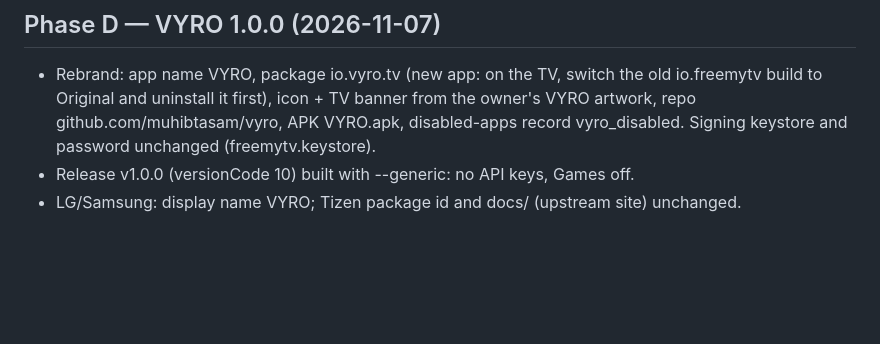
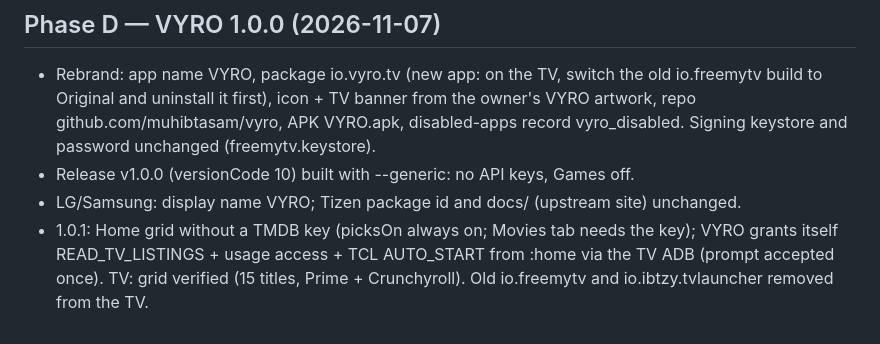
Before and after one commit to muhibtasam/tv-launcher, a Markdown page: IBTZY_UI_PORT.md, the part around the change. Rendered like a GitHub page; blank space fills up the shorter version.

```diff
--- a/IBTZY_UI_PORT.md
+++ b/IBTZY_UI_PORT.md
@@ -227,3 +227,4 @@ serial worker; "Picks from" lookups are memoised per settings change (`Recs.hidd
 - Rebrand: app name VYRO, package io.vyro.tv (new app: on the TV, switch the old io.freemytv build to Original and uninstall it first), icon + TV banner from the owner's VYRO artwork, repo github.com/muhibtasam/vyro, APK VYRO.apk, disabled-apps record vyro_disabled. Signing keystore and password unchanged (freemytv.keystore).
 - Release v1.0.0 (versionCode 10) built with --generic: no API keys, Games off.
 - LG/Samsung: display name VYRO; Tizen package id and docs/ (upstream site) unchanged.
+- 1.0.1: Home grid without a TMDB key (picksOn always on; Movies tab needs the key); VYRO grants itself READ_TV_LISTINGS + usage access + TCL AUTO_START from :home via the TV ADB (prompt accepted once). TV: grid verified (15 titles, Prime + Crunchyroll). Old io.freemytv and io.ibtzy.tvlauncher removed from the TV.
```
Also changed, not shown: README.md (+35 -20 lines), .github/screens/apps.jpg (added), .github/screens/home.jpg (added), .github/screens/settings.jpg (added), 4 other files.
